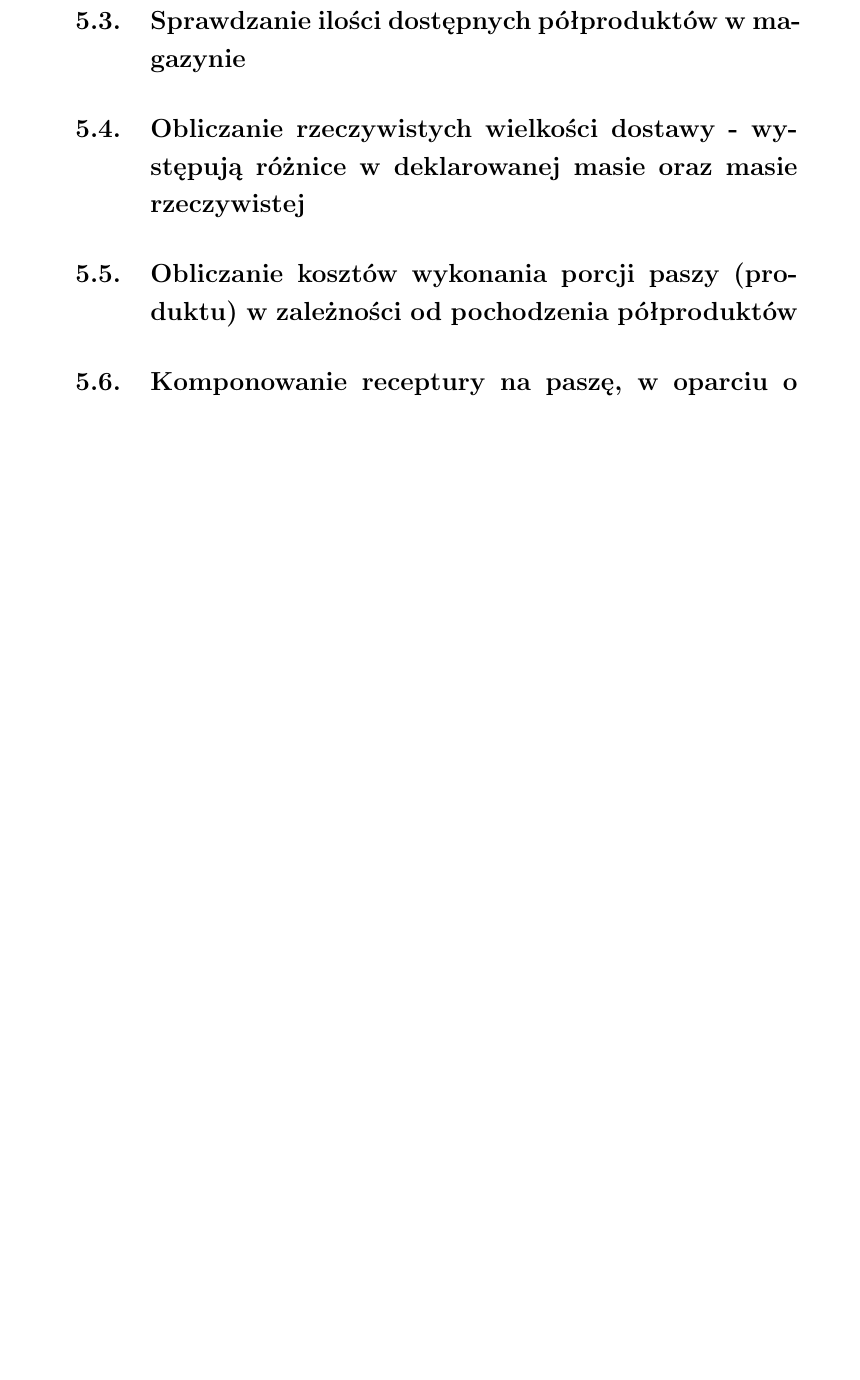
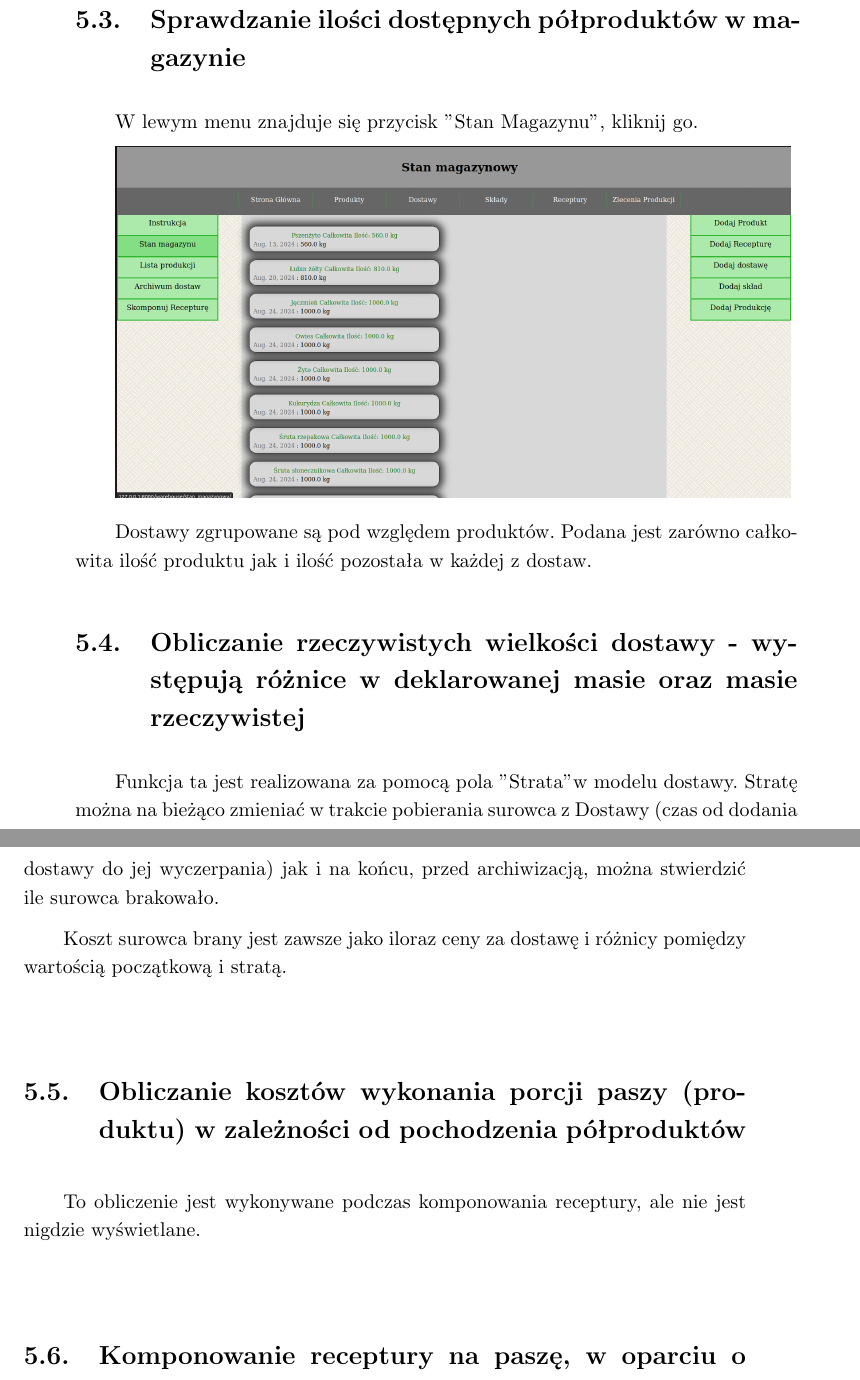
Before and after one commit to Kubapatoka/PracaInzynierska, a LaTeX thesis (v1/przyklad.tex): part of page 23 of 31 before the commit and two parts of pages 23 and 24 of 33 after it, the two joined at a grey line, cut so that both start at the same text, the shorter picture padded with empty space. Compiled offline with pdfLaTeX.

Commit message:
kolejne historyjki

```diff
--- a/v1/przyklad.tex
+++ b/v1/przyklad.tex
@@ -283,5 +284,17 @@ Dodawanie odbywa się za pomocą formularzy dostępnych po prawej stronie. Nale
 	\end{enumerate}
 
 \section{Sprawdzanie ilości dostępnych półproduktów w magazynie}
+	W lewym menu znajduje się przycisk "Stan Magazynu", kliknij go.
+
+	\includegraphics[scale=0.2]{img/StanMagazyn.png}
+
+	Dostawy zgrupowane są pod względem produktów. Podana jest zarówno całkowita ilość produktu jak i ilość pozostała w każdej z dostaw.
+
 \section{Obliczanie rzeczywistych wielkości dostawy - występują różnice w deklarowanej masie oraz masie rzeczywistej}
+
+	Funkcja ta jest realizowana za pomocą pola "Strata" w modelu dostawy. Stratę można na bieżąco zmieniać w trakcie pobierania surowca z Dostawy (czas od dodania dostawy do jej wyczerpania) jak i na końcu, przed archiwizacją, można stwierdzić ile surowca brakowało.
+
+	Koszt surowca brany jest zawsze jako iloraz ceny za dostawę i różnicy pomiędzy wartością początkową i stratą.
+
 \section{Obliczanie kosztów wykonania porcji paszy (produktu) w zależności od pochodzenia półproduktów}
+	To obliczenie jest wykonywane podczas komponowania receptury, ale nie jest nigdzie wyświetlane.
```
Also changed, not shown: v1/img/Komponowanie1.png (added), v1/img/Komponowanie2.png (added), v1/img/StanMagazyn.png (added), v1/przyklad.pdf, v1/przyklad.tex (15 more changed lines), 4 other files.
